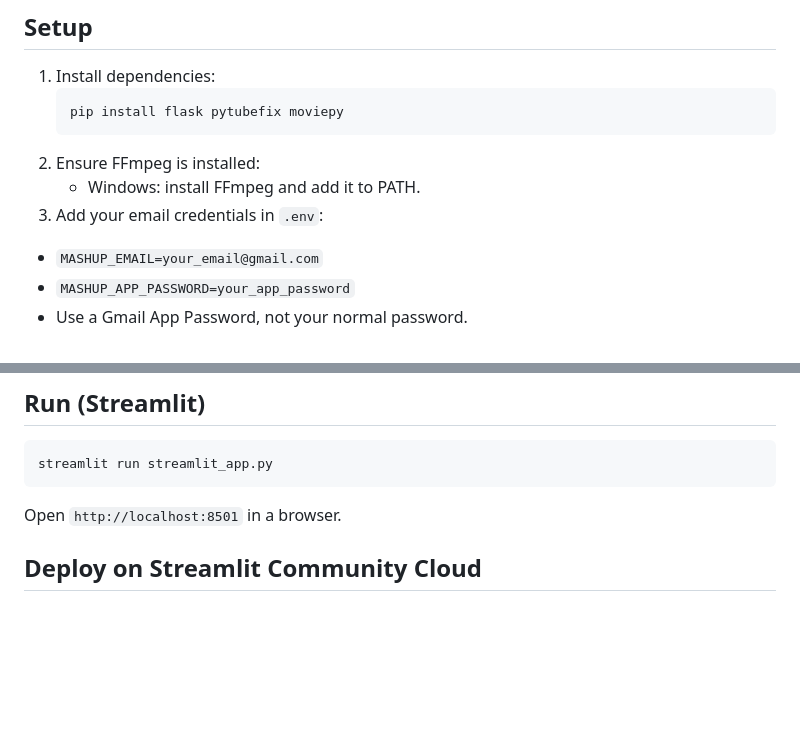
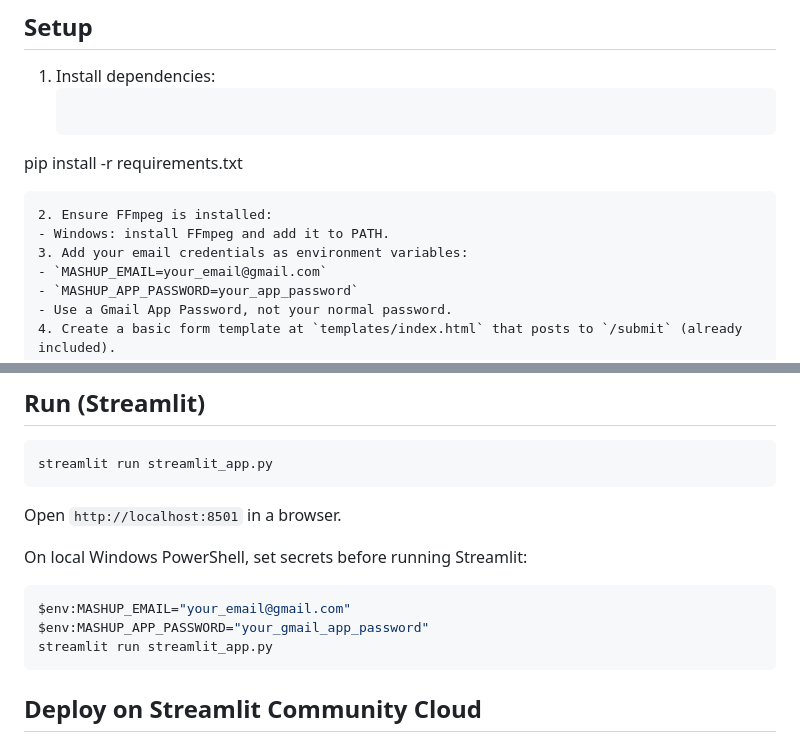
Before and after one commit to EarnTHYPart/Mashup, a Markdown page: README.md, 2 parts joined by grey strips. Drawn GitHub-style; blank space fills up the shorter version.

Commit message:
Improve README setup and Streamlit local secrets instructions

````diff
--- a/README.md
+++ b/README.md
@@ -34,11 +34,11 @@ This project provides web apps (Flask and Streamlit) that generate an audio mash
 
 1. Install dependencies:
    ```bash
-   pip install flask pytubefix moviepy
+  pip install -r requirements.txt
    ```
 2. Ensure FFmpeg is installed:
    - Windows: install FFmpeg and add it to PATH.
-3. Add your email credentials in `.env`:
+3. Add your email credentials as environment variables:
   - `MASHUP_EMAIL=your_email@gmail.com`
   - `MASHUP_APP_PASSWORD=your_app_password`
   - Use a Gmail App Password, not your normal password.
@@ -59,6 +59,14 @@ streamlit run streamlit_app.py
 ```
 
 Open `http://localhost:8501` in a browser.
+
+On local Windows PowerShell, set secrets before running Streamlit:
+
+```powershell
+$env:MASHUP_EMAIL="your_email@gmail.com"
+$env:MASHUP_APP_PASSWORD="your_gmail_app_password"
+streamlit run streamlit_app.py
+```
 
 ## Deploy on Streamlit Community Cloud
 
````
